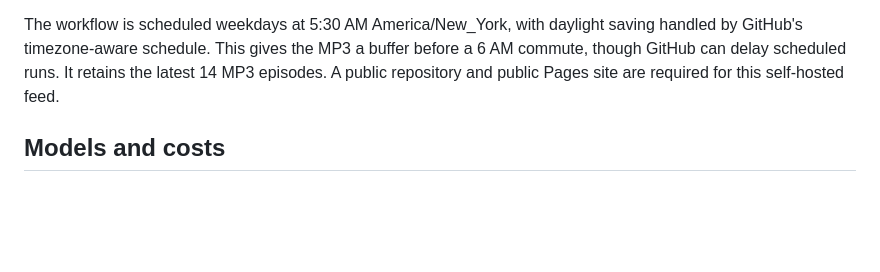
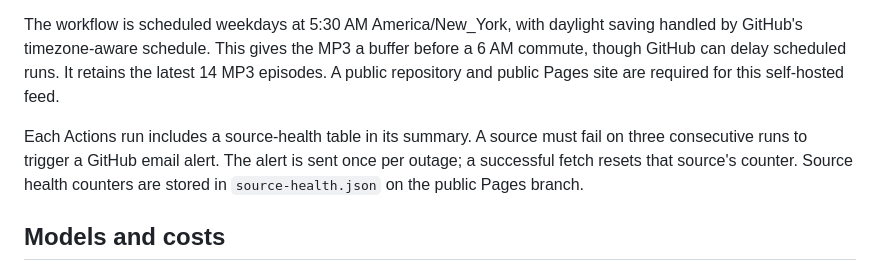
Before and after one commit to dlomneck/ai-morning-brief-7k2m9x, a Markdown page: README.md, the part around the change. GitHub-like rendering; blank space fills up the shorter version.

Commit message:
Document source health alerts

```diff
--- a/README.md
+++ b/README.md
@@ -34,6 +34,8 @@ This repository and the podcast feed are public. Anyone with the feed URL can li
 
 The workflow is scheduled weekdays at 5:30 AM America/New_York, with daylight saving handled by GitHub's timezone-aware schedule. This gives the MP3 a buffer before a 6 AM commute, though GitHub can delay scheduled runs. It retains the latest 14 MP3 episodes. A public repository and public Pages site are required for this self-hosted feed.
 
+Each Actions run includes a source-health table in its summary. A source must fail on three consecutive runs to trigger a GitHub email alert. The alert is sent once per outage; a successful fetch resets that source's counter. Source health counters are stored in `source-health.json` on the public Pages branch.
+
 ## Models and costs
 
 The script uses Gemini 3.5 Flash-Lite for editorial selection and dialogue scripting and Gemini 3.8 Flash TTS for two-speaker narration. The show notes link only the sources discussed in that episode. Cover art is published with the feed. Both currently list free API access; free-tier quotas and terms can change. The workflow uses GitHub Actions and Pages. MP3 conversion uses FFmpeg on the GitHub runner.
```
